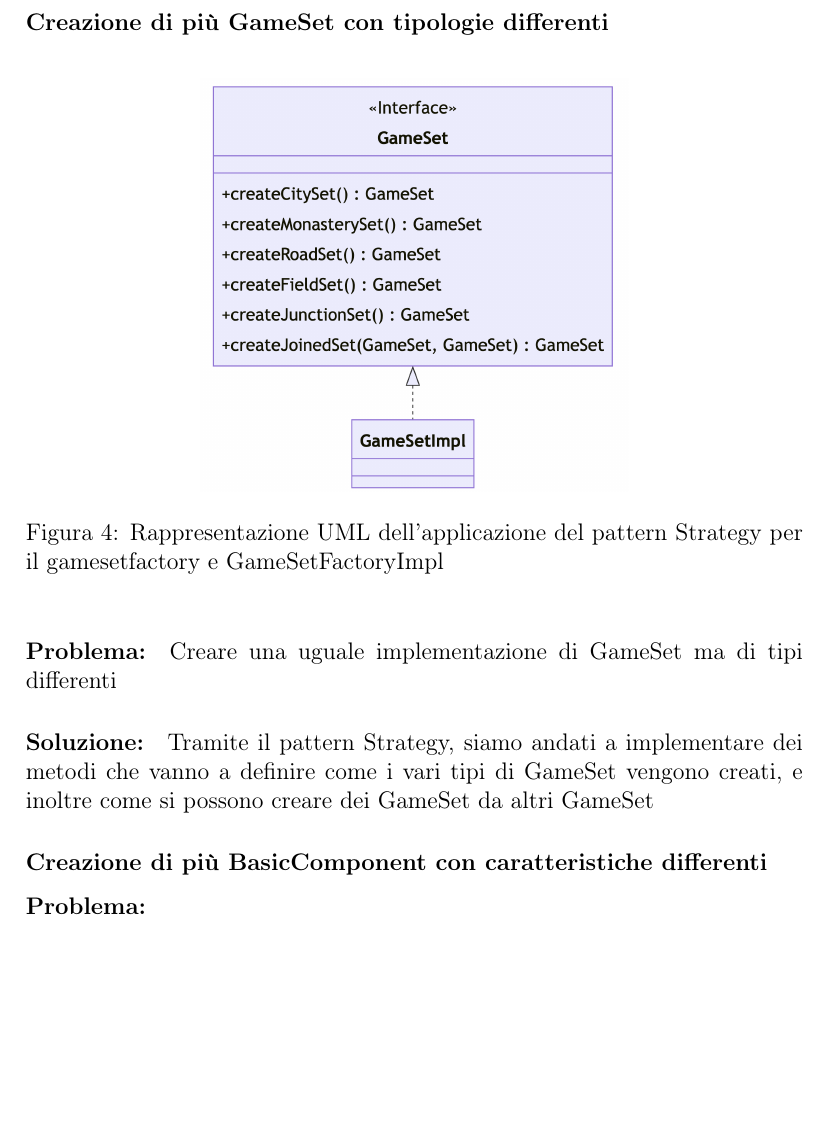
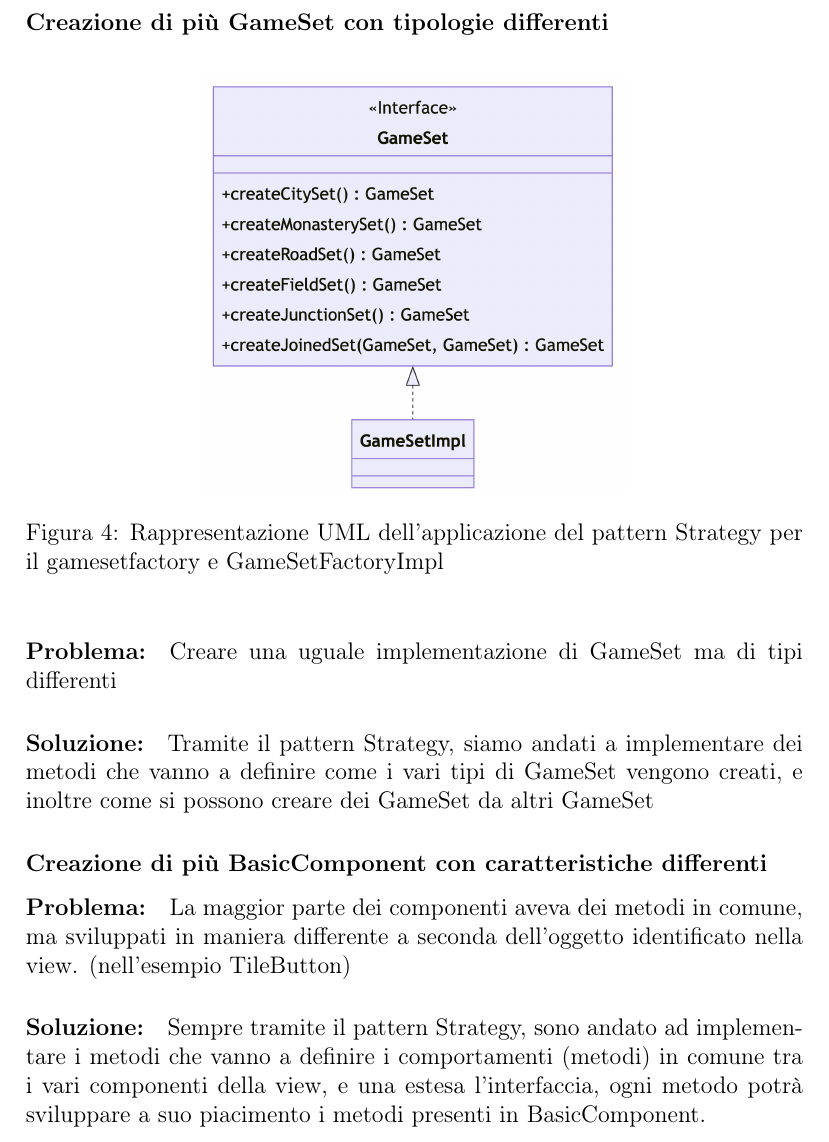
Before and after one commit to MauroPello/caesena, a LaTeX document (main.tex, which reads content/02.design.tex): part of page 9 of 22, cut so that both start at the same text, the shorter picture padded with empty space. Compiled offline with pdfLaTeX.

Commit message:
update design.tex, Design dettagliato with Creazione di più basic component

```diff
--- a/content/02.design.tex
+++ b/content/02.design.tex
@@ -50,9 +50,9 @@ Tramite il pattern Strategy, siamo andati a implementare dei metodi che vanno a
 \end{figure}
 
 \paragraph{Problema:}
-
+La maggior parte dei componenti aveva dei metodi in comune, ma sviluppati in maniera differente a seconda dell'oggetto identificato nella view. (nell'esempio TileButton)
 \paragraph{Soluzione:}
-
+Sempre tramite il pattern Strategy, sono andato ad implementare i metodi che vanno a definire i comportamenti (metodi) in comune tra i vari componenti della view, e una estesa l'interfaccia, ogni metodo potrà sviluppare a suo piacimento i metodi presenti in BasicComponent.
 
 \subsection*{Davide Speziali}
 
```
